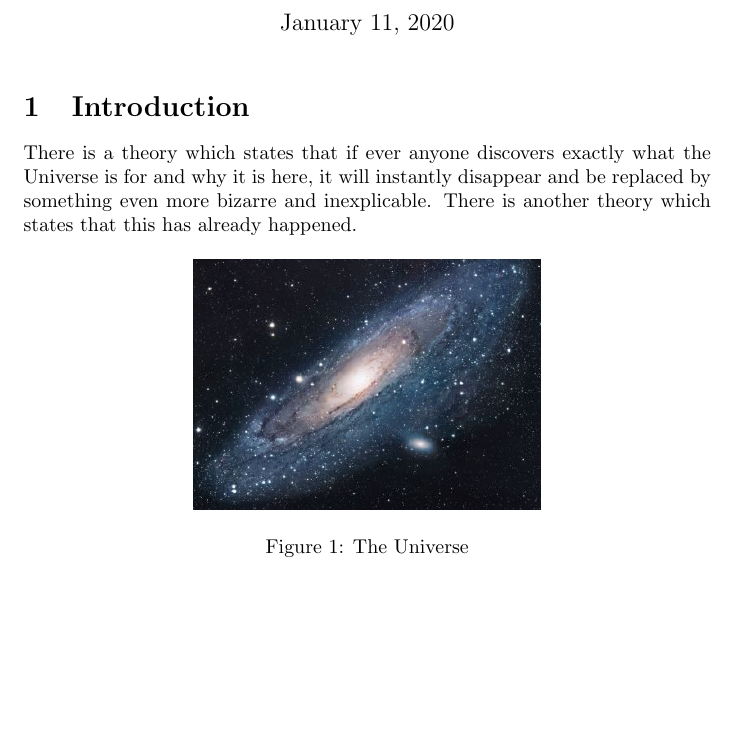
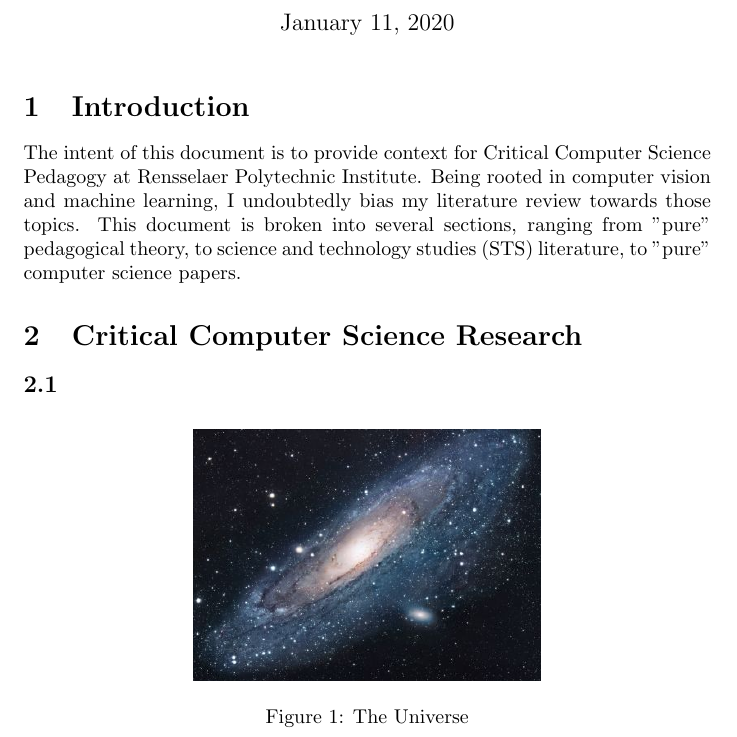
Before and after one commit to AudreyBeard/Critical-Computer-Science-Reading-List, a LaTeX document (main.tex): part of the page before the commit and part of page 1 of 2 after it, cut so that both start at the same text, the shorter picture padded with empty space. Compiled offline with pdfLaTeX.

Commit message:
Updates from Overleaf

```diff
--- a/main.tex
+++ b/main.tex
@@ -16,8 +16,12 @@
 \maketitle
 
 \section{Introduction}
-There is a theory which states that if ever anyone discovers exactly what the Universe is for and why it is here, it will instantly disappear and be replaced by something even more bizarre and inexplicable.
-There is another theory which states that this has already happened.
+The intent of this document is to provide context for Critical Computer Science Pedagogy at Rensselaer Polytechnic Institute.
+Being rooted in computer vision and machine learning, I undoubtedly bias my literature review towards those topics.
+This document is broken into several sections, ranging from "pure" pedagogical theory, to science and technology studies (STS) literature, to "pure" computer science papers.
+
+\section{Critical Computer Science Research}
+\subsection{}
 
 \begin{figure}[h!]
 \centering
```
Also changed, not shown: main.tex (2 more changed lines).
